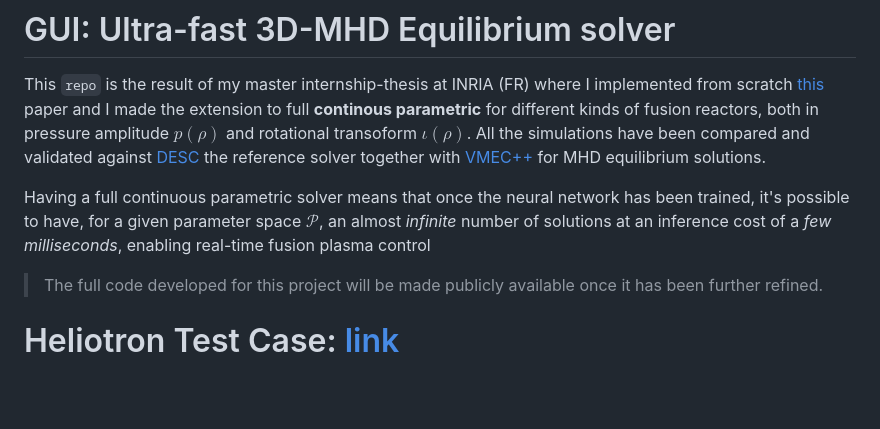
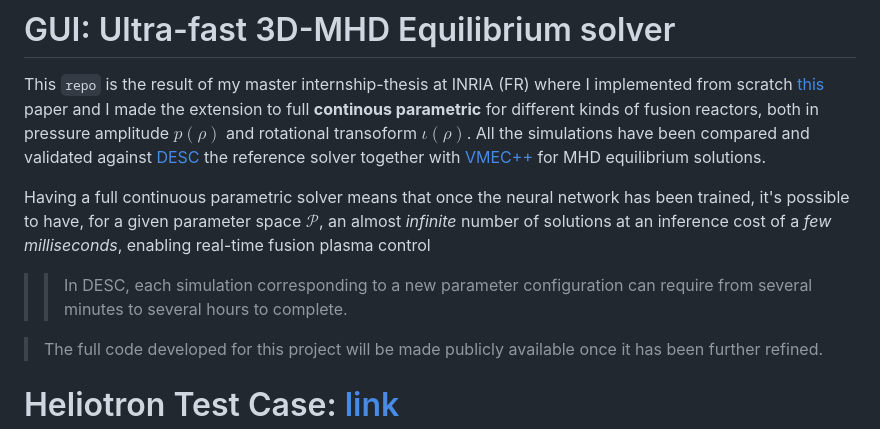
Before and after one commit to 96mat/MHD_JAX, a Markdown page: README.md, the part around the change. Rendered like a GitHub page; blank space fills up the shorter version.

```diff
--- a/README.md
+++ b/README.md
@@ -5,6 +5,8 @@ compared and validated against [DESC](https://desc-docs.readthedocs.io/en/stable
 
 Having a full continuous parametric solver means that once the neural network has been trained, it's possible to have, for a given parameter space $\mathcal{P}$, an almost *infinite* number
 of solutions at an inference cost of a *few milliseconds*, enabling real-time fusion plasma control
+
+>> In DESC, each simulation corresponding to a new parameter configuration can require from several minutes to several hours to complete.
 
 > The full code developed for this project will be made publicly available once it has been further refined.
 
```
